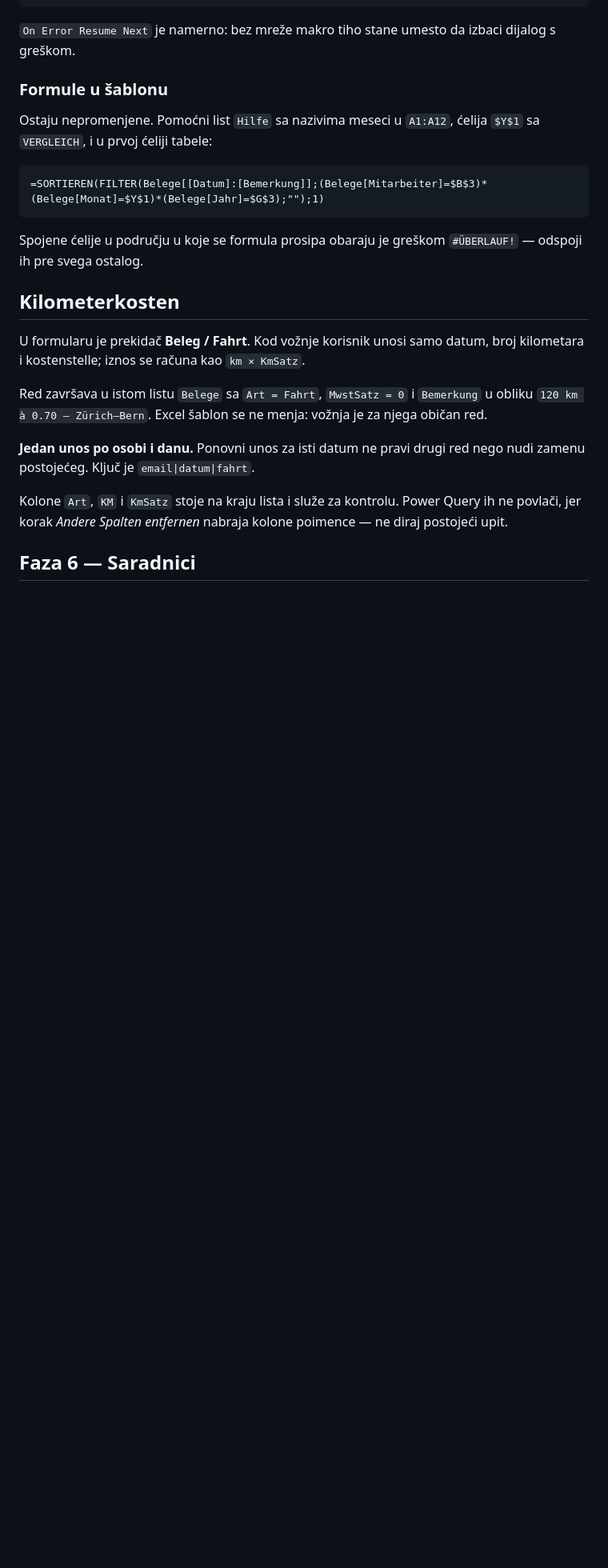
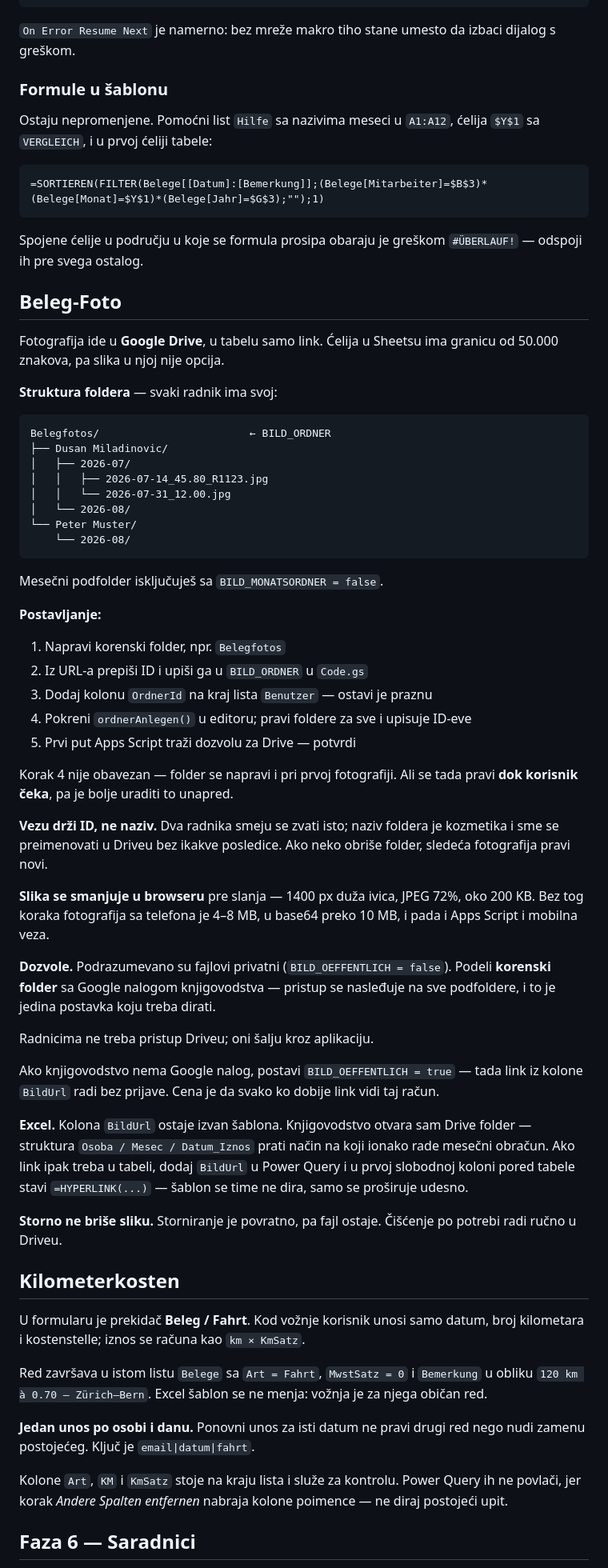
Before and after one commit to dusanmiladinovicVNM/Spesen, a Markdown page: README.md, the part around one of its changes. Shown at 80% size. GitHub-like rendering; blank space fills up the shorter version.

````diff
--- a/README.md
+++ b/README.md
@@ -181,6 +181,65 @@ Ostaju nepromenjene. Pomoćni list `Hilfe` sa nazivima meseci u `A1:A12`,
 Spojene ćelije u području u koje se formula prosipa obaraju je
 greškom `#ÜBERLAUF!` — odspoji ih pre svega ostalog.
 
+## Beleg-Foto
+
+Fotografija ide u **Google Drive**, u tabelu samo link. Ćelija u Sheetsu
+ima granicu od 50.000 znakova, pa slika u njoj nije opcija.
+
+**Struktura foldera** — svaki radnik ima svoj:
+
+```
+Belegfotos/                        ← BILD_ORDNER
+├── Dusan Miladinovic/
+│   ├── 2026-07/
+│   │   ├── 2026-07-14_45.80_R1123.jpg
+│   │   └── 2026-07-31_12.00.jpg
+│   └── 2026-08/
+└── Peter Muster/
+    └── 2026-08/
+```
+
+Mesečni podfolder isključuješ sa `BILD_MONATSORDNER = false`.
+
+**Postavljanje:**
+
+1. Napravi korenski folder, npr. `Belegfotos`
+2. Iz URL-a prepiši ID i upiši ga u `BILD_ORDNER` u `Code.gs`
+3. Dodaj kolonu `OrdnerId` na kraj lista `Benutzer` — ostavi je praznu
+4. Pokreni `ordnerAnlegen()` u editoru; pravi foldere za sve i upisuje ID-eve
+5. Prvi put Apps Script traži dozvolu za Drive — potvrdi
+
+Korak 4 nije obavezan — folder se napravi i pri prvoj fotografiji. Ali se
+tada pravi **dok korisnik čeka**, pa je bolje uraditi to unapred.
+
+**Vezu drži ID, ne naziv.** Dva radnika smeju se zvati isto; naziv foldera
+je kozmetika i sme se preimenovati u Driveu bez ikakve posledice.
+Ako neko obriše folder, sledeća fotografija pravi novi.
+
+**Slika se smanjuje u browseru** pre slanja — 1400 px duža ivica,
+JPEG 72%, oko 200 KB. Bez tog koraka fotografija sa telefona je 4–8 MB,
+u base64 preko 10 MB, i pada i Apps Script i mobilna veza.
+
+**Dozvole.** Podrazumevano su fajlovi privatni (`BILD_OEFFENTLICH = false`).
+Podeli **korenski folder** sa Google nalogom knjigovodstva — pristup se
+nasleđuje na sve podfoldere, i to je jedina postavka koju treba dirati.
+
+Radnicima ne treba pristup Driveu; oni šalju kroz aplikaciju.
+
+Ako knjigovodstvo nema Google nalog, postavi `BILD_OEFFENTLICH = true` —
+tada link iz kolone `BildUrl` radi bez prijave. Cena je da svako ko dobije
+link vidi taj račun.
+
+**Excel.** Kolona `BildUrl` ostaje izvan šablona. Knjigovodstvo otvara
+sam Drive folder — struktura `Osoba / Mesec / Datum_Iznos` prati način
+na koji ionako rade mesečni obračun.
+Ako link ipak treba u tabeli, dodaj `BildUrl` u Power Query i u prvoj
+slobodnoj koloni pored tabele stavi `=HYPERLINK(...)` — šablon se time
+ne dira, samo se proširuje udesno.
+
+**Storno ne briše sliku.** Storniranje je povratno, pa fajl ostaje.
+Čišćenje po potrebi radi ručno u Driveu.
+
 ## Kilometerkosten
 
 U formularu je prekidač **Beleg / Fahrt**. Kod vožnje korisnik unosi samo
````
Also changed, not shown: other parts of README.md (+7 -2 lines).
